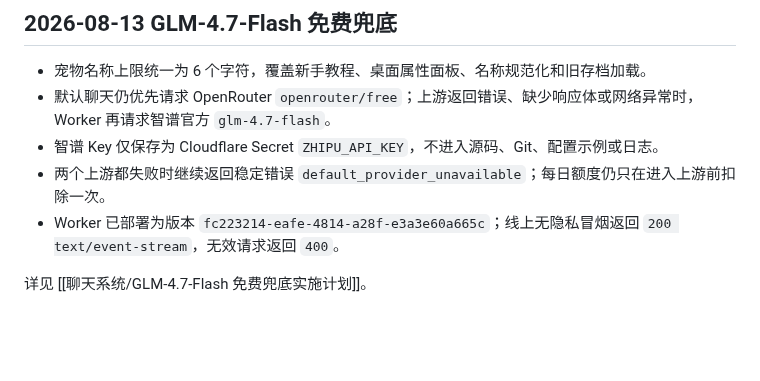
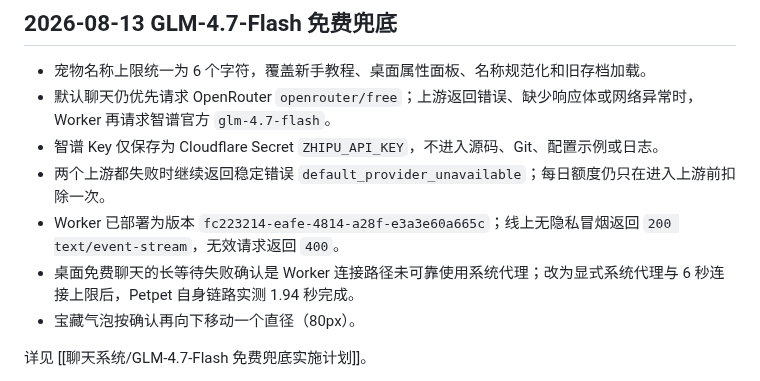
Before and after one commit to Gsheen76/My-Obsidian, a Markdown page: 项目/Petpet/Petpet 总档案.md, the part around the change. GitHub-like rendering; blank space fills up the shorter version.

Commit message:
vault backup: 2026-08-13 17:52:33

```diff
--- a/项目/Petpet/Petpet 总档案.md
+++ b/项目/Petpet/Petpet 总档案.md
@@ -567,6 +567,8 @@ Petpet/
 - 智谱 Key 仅保存为 Cloudflare Secret `ZHIPU_API_KEY`，不进入源码、Git、配置示例或日志。
 - 两个上游都失败时继续返回稳定错误 `default_provider_unavailable`；每日额度仍只在进入上游前扣除一次。
 - Worker 已部署为版本 `fc223214-eafe-4814-a28f-e3a3e60a665c`；线上无隐私冒烟返回 `200 text/event-stream`，无效请求返回 `400`。
+- 桌面免费聊天的长等待失败确认是 Worker 连接路径未可靠使用系统代理；改为显式系统代理与 6 秒连接上限后，Petpet 自身链路实测 1.94 秒完成。
+- 宝藏气泡按确认再向下移动一个直径（80px）。
 
 详见 [[聊天系统/GLM-4.7-Flash 免费兜底实施计划]]。
 
```
Also changed, not shown: 2 other files.
